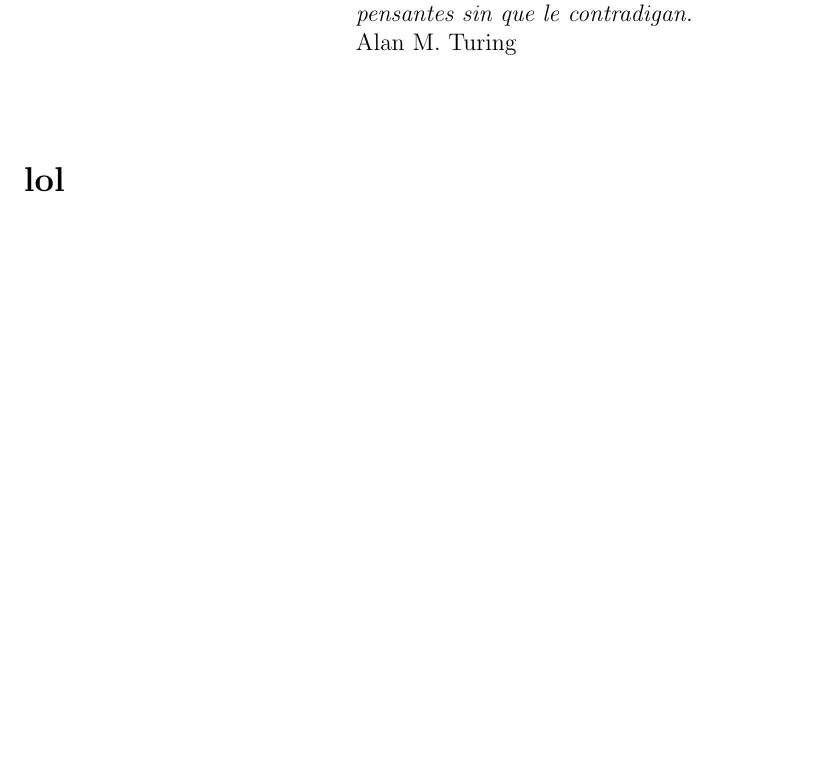
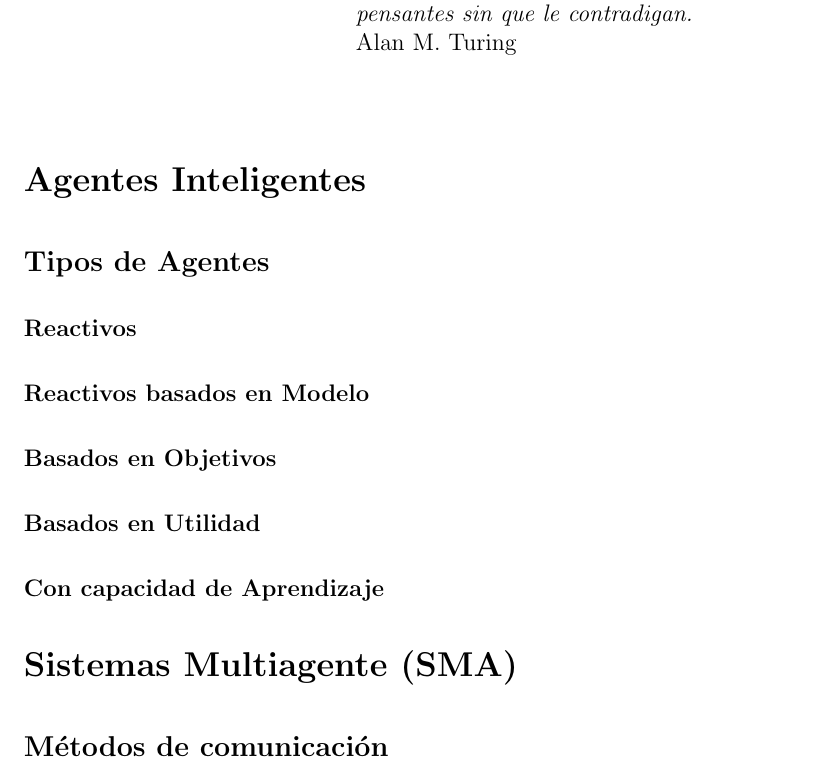
Before and after one commit to ablanco/dissim-memoria, a LaTeX book (dea.tex, which reads capitulo1/cap1.tex): part of page 15 of 75, cut so that both start at the same text, the shorter picture padded with empty space. Compiled offline with LaTeX, dvips and Ghostscript.

Commit message:
Estructura del capítulo

```diff
--- a/capitulo1/cap1.tex
+++ b/capitulo1/cap1.tex
@@ -15,4 +15,26 @@
 
 \vspace*{5mm}
 
-\section*{lol}
+\section*{Agentes Inteligentes}
+
+% http://en.wikipedia.org/wiki/Intelligent_agent#A_variety_of_definitions
+
+\subsection*{Tipos de Agentes}
+
+% http://en.wikipedia.org/wiki/Intelligent_agent#Classes_of_intelligent_agents
+
+\subsubsection*{Reactivos}
+
+\subsubsection*{Reactivos basados en Modelo}
+
+\subsubsection*{Basados en Objetivos}
+
+\subsubsection*{Basados en Utilidad}
+
+\subsubsection*{Con capacidad de Aprendizaje}
+
+\section*{Sistemas Multiagente (SMA)}
+
+% http://en.wikipedia.org/wiki/Multi-agent_system
+
+\subsection*{Métodos de comunicación}
```
